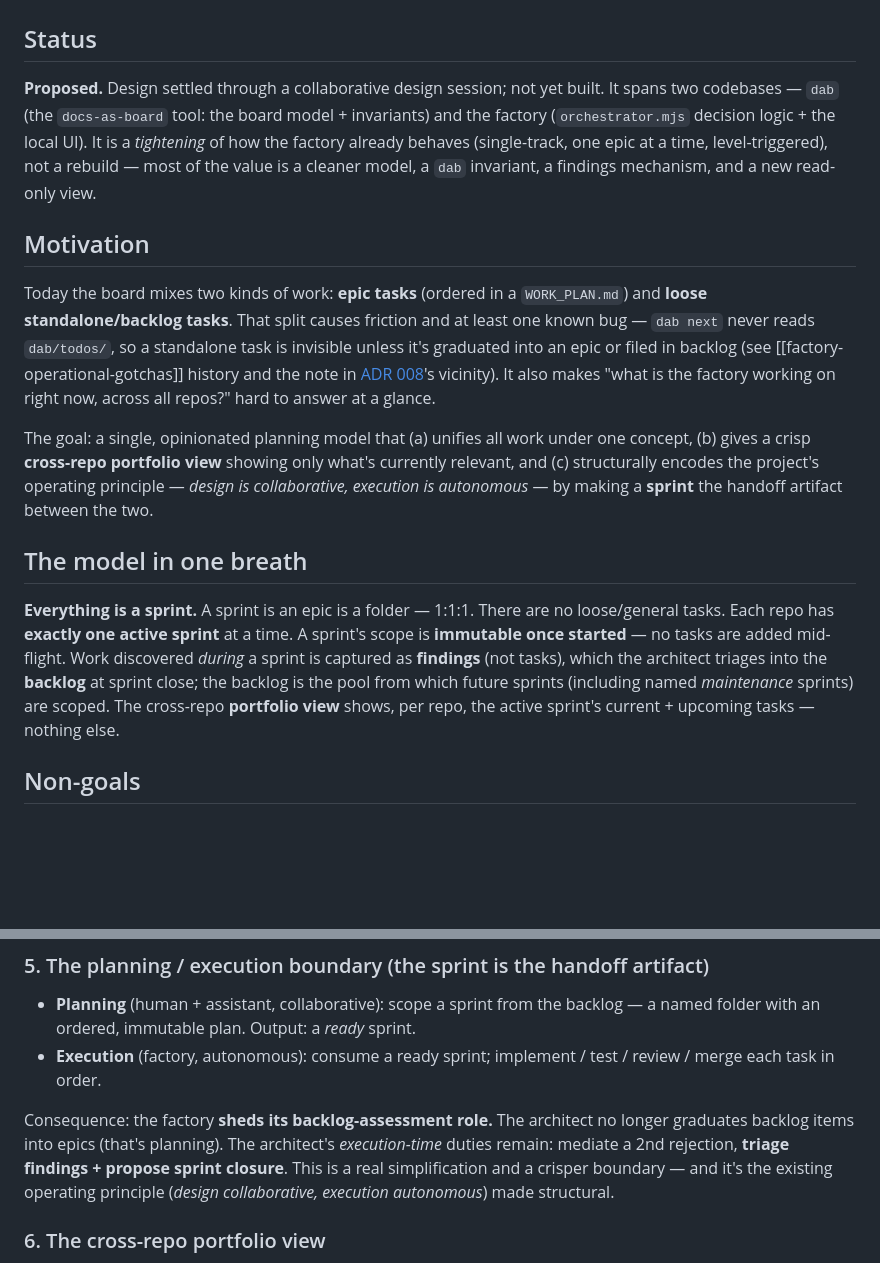
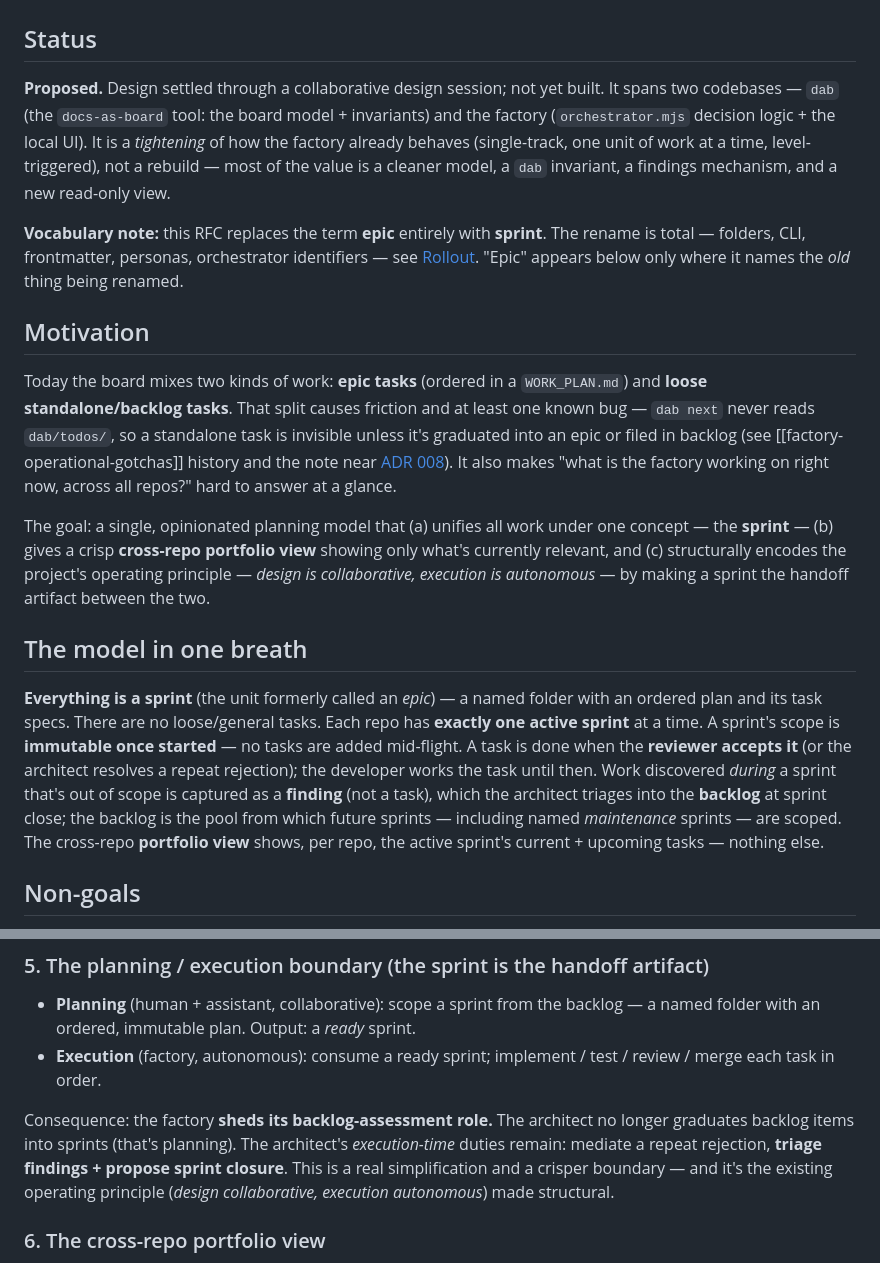
Before and after one commit to lszantho/factory, a Markdown page: docs/rfcs/RFC_005_SPRINT_ORIENTED_PLANNING.md, 2 parts joined by grey strips. Rendered like a GitHub page; blank space fills up the shorter version.

```diff
--- a/docs/rfcs/RFC_005_SPRINT_ORIENTED_PLANNING.md
+++ b/docs/rfcs/RFC_005_SPRINT_ORIENTED_PLANNING.md
@@ -2,17 +2,19 @@
 
 ## Status
 
-**Proposed.** Design settled through a collaborative design session; not yet built. It spans two codebases — `dab` (the `docs-as-board` tool: the board model + invariants) and the factory (`orchestrator.mjs` decision logic + the local UI). It is a *tightening* of how the factory already behaves (single-track, one epic at a time, level-triggered), not a rebuild — most of the value is a cleaner model, a `dab` invariant, a findings mechanism, and a new read-only view.
+**Proposed.** Design settled through a collaborative design session; not yet built. It spans two codebases — `dab` (the `docs-as-board` tool: the board model + invariants) and the factory (`orchestrator.mjs` decision logic + the local UI). It is a *tightening* of how the factory already behaves (single-track, one unit of work at a time, level-triggered), not a rebuild — most of the value is a cleaner model, a `dab` invariant, a findings mechanism, and a new read-only view.
+
+**Vocabulary note:** this RFC replaces the term **epic** entirely with **sprint**. The rename is total — folders, CLI, frontmatter, personas, orchestrator identifiers — see [Rollout](#rollout). "Epic" appears below only where it names the *old* thing being renamed.
 
 ## Motivation
 
-Today the board mixes two kinds of work: **epic tasks** (ordered in a `WORK_PLAN.md`) and **loose standalone/backlog tasks**. That split causes friction and at least one known bug — `dab next` never reads `dab/todos/`, so a standalone task is invisible unless it's graduated into an epic or filed in backlog (see [[factory-operational-gotchas]] history and the note in [ADR 008](../architecture/adr/ADR_008_READ_ONLY_CHECKOUT_COMPLETION_IN_PR.md)'s vicinity). It also makes "what is the factory working on right now, across all repos?" hard to answer at a glance.
+Today the board mixes two kinds of work: **epic tasks** (ordered in a `WORK_PLAN.md`) and **loose standalone/backlog tasks**. That split causes friction and at least one known bug — `dab next` never reads `dab/todos/`, so a standalone task is invisible unless it's graduated into an epic or filed in backlog (see [[factory-operational-gotchas]] history and the note near [ADR 008](../architecture/adr/ADR_008_READ_ONLY_CHECKOUT_COMPLETION_IN_PR.md)). It also makes "what is the factory working on right now, across all repos?" hard to answer at a glance.
 
-The goal: a single, opinionated planning model that (a) unifies all work under one concept, (b) gives a crisp **cross-repo portfolio view** showing only what's currently relevant, and (c) structurally encodes the project's operating principle — *design is collaborative, execution is autonomous* — by making a **sprint** the handoff artifact between the two.
+The goal: a single, opinionated planning model that (a) unifies all work under one concept — the **sprint** — (b) gives a crisp **cross-repo portfolio view** showing only what's currently relevant, and (c) structurally encodes the project's operating principle — *design is collaborative, execution is autonomous* — by making a sprint the handoff artifact between the two.
 
 ## The model in one breath
 
-**Everything is a sprint.** A sprint is an epic is a folder — 1:1:1. There are no loose/general tasks. Each repo has **exactly one active sprint** at a time. A sprint's scope is **immutable once started** — no tasks are added mid-flight. Work discovered *during* a sprint is captured as **findings** (not tasks), which the architect triages into the **backlog** at sprint close; the backlog is the pool from which future sprints (including named *maintenance* sprints) are scoped. The cross-repo **portfolio view** shows, per repo, the active sprint's current + upcoming tasks — nothing else.
+**Everything is a sprint** (the unit formerly called an *epic*) — a named folder with an ordered plan and its task specs. There are no loose/general tasks. Each repo has **exactly one active sprint** at a time. A sprint's scope is **immutable once started** — no tasks are added mid-flight. A task is done when the **reviewer accepts it** (or the architect resolves a repeat rejection); the developer works the task until then. Work discovered *during* a sprint that's out of scope is captured as a **finding** (not a task), which the architect triages into the **backlog** at sprint close; the backlog is the pool from which future sprints — including named *maintenance* sprints — are scoped. The cross-repo **portfolio view** shows, per repo, the active sprint's current + upcoming tasks — nothing else.
 
 ## Non-goals
 
@@ -74,7 +73,7 @@ A future **maintenance sprint** is assembled from accumulated backlog findings
 - **Planning** (human + assistant, collaborative): scope a sprint from the backlog — a named folder with an ordered, immutable plan. Output: a *ready* sprint.
 - **Execution** (factory, autonomous): consume a ready sprint; implement / test / review / merge each task in order.
 
-Consequence: the factory **sheds its backlog-assessment role.** The architect no longer graduates backlog items into epics (that's planning). The architect's *execution-time* duties remain: mediate a 2nd rejection, **triage findings + propose sprint closure**. This is a real simplification and a crisper boundary — and it's the existing operating principle (*design collaborative, execution autonomous*) made structural.
+Consequence: the factory **sheds its backlog-assessment role.** The architect no longer graduates backlog items into sprints (that's planning). The architect's *execution-time* duties remain: mediate a repeat rejection, **triage findings + propose sprint closure**. This is a real simplification and a crisper boundary — and it's the existing operating principle (*design collaborative, execution autonomous*) made structural.
 
 ### 6. The cross-repo portfolio view
 
```
Also changed, not shown: other parts of docs/rfcs/RFC_005_SPRINT_ORIENTED_PLANNING.md (+30 -31 lines).
